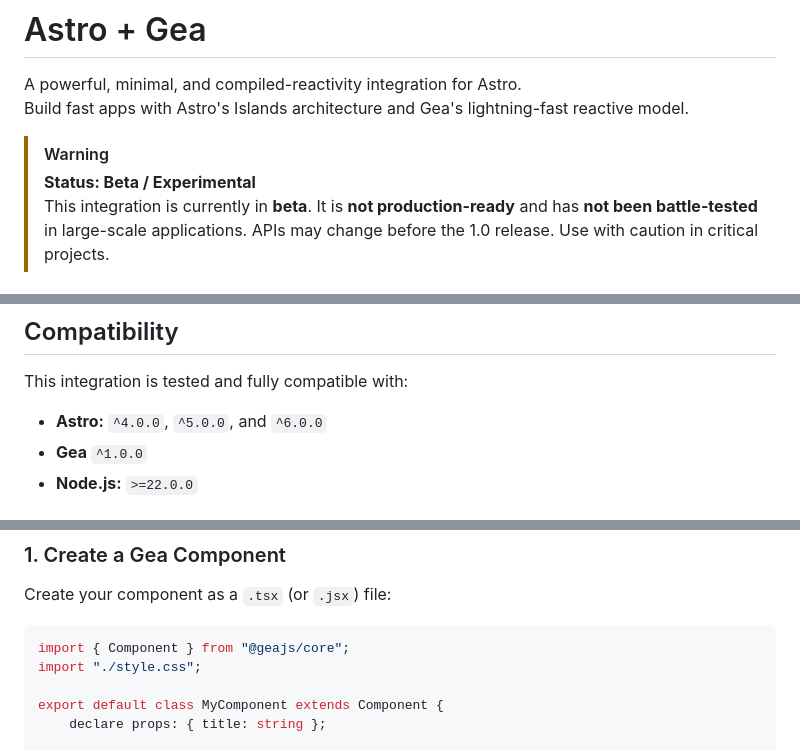
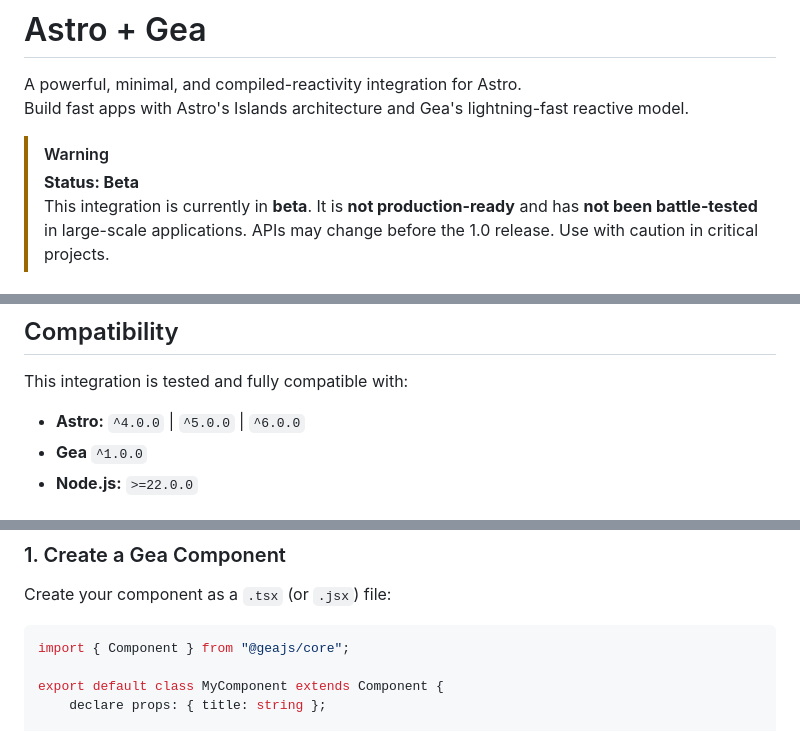
Before and after one commit to ozgurg/astro-integration-gea, a Markdown page: README.md, 3 parts joined by grey strips. GitHub-like rendering.

Commit message:
Revise README for beta status and compatibility
Updated README to reflect the current beta status and compatibility.

````diff
--- a/README.md
+++ b/README.md
@@ -4,7 +4,7 @@ A powerful, minimal, and compiled-reactivity integration for Astro.
 Build fast apps with Astro's Islands architecture and Gea's lightning-fast reactive model.
 
 > [!WARNING]
-> **Status: Beta / Experimental**
+> **Status: Beta**
 > This integration is currently in **beta**. It is **not production-ready** and has **not been battle-tested** in
 > large-scale applications. APIs may change before the 1.0 release. Use with caution in critical projects.
 
@@ -20,7 +20,7 @@ Build fast apps with Astro's Islands architecture and Gea's lightning-fast react
 
 This integration is tested and fully compatible with:
 
-- **Astro:** `^4.0.0`, `^5.0.0`, and `^6.0.0`
+- **Astro:** `^4.0.0` | `^5.0.0` | `^6.0.0`
 - **Gea** `^1.0.0`
 - **Node.js:** `>=22.0.0`
 
@@ -55,7 +55,6 @@ Create your component as a `.tsx` (or `.jsx`) file:
 
 ```tsx
 import { Component } from "@geajs/core";
-import "./style.css";
 
 export default class MyComponent extends Component {
     declare props: { title: string };
````
Also changed, not shown: other parts of README.md (+1 -1 lines).
